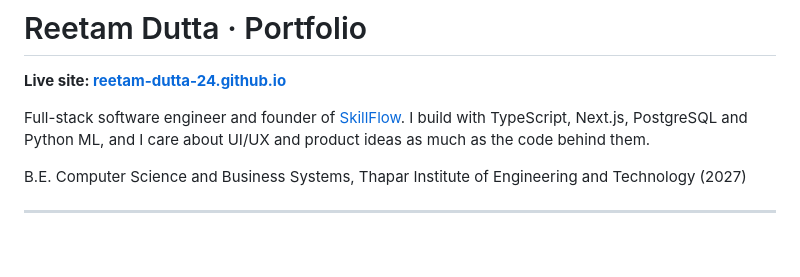
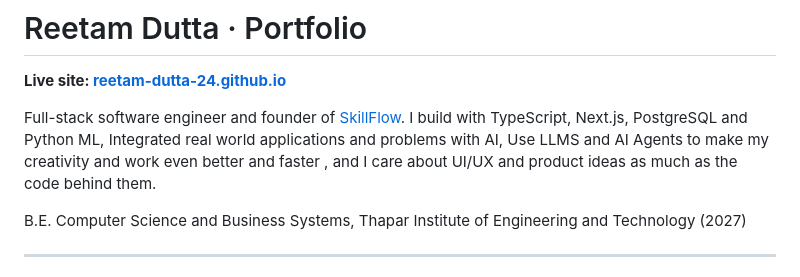
Before and after one commit to reetam-dutta-24/reetam-dutta-24.github.io, a Markdown page: README.md, the part around the change. Drawn GitHub-style; blank space fills up the shorter version.

Commit message:
Update portfolio description with AI and creativity focus
Expanded description to include AI integration and creativity enhancements.

```diff
--- a/README.md
+++ b/README.md
@@ -2,7 +2,7 @@
 
 **Live site: [reetam-dutta-24.github.io](https://reetam-dutta-24.github.io)**
 
-Full-stack software engineer and founder of [SkillFlow](https://github.com/reetam-dutta-24/skillFlow). I build with TypeScript, Next.js, PostgreSQL and Python ML, and I care about UI/UX and product ideas as much as the code behind them.
+Full-stack software engineer and founder of [SkillFlow](https://github.com/reetam-dutta-24/skillFlow). I build with TypeScript, Next.js, PostgreSQL and Python ML, Integrated real world applications and problems with AI, Use LLMS and AI Agents to make my creativity and work even better and faster , and I care about UI/UX and product ideas as much as the code behind them.
 
 B.E. Computer Science and Business Systems, Thapar Institute of Engineering and Technology (2027)
 
```
